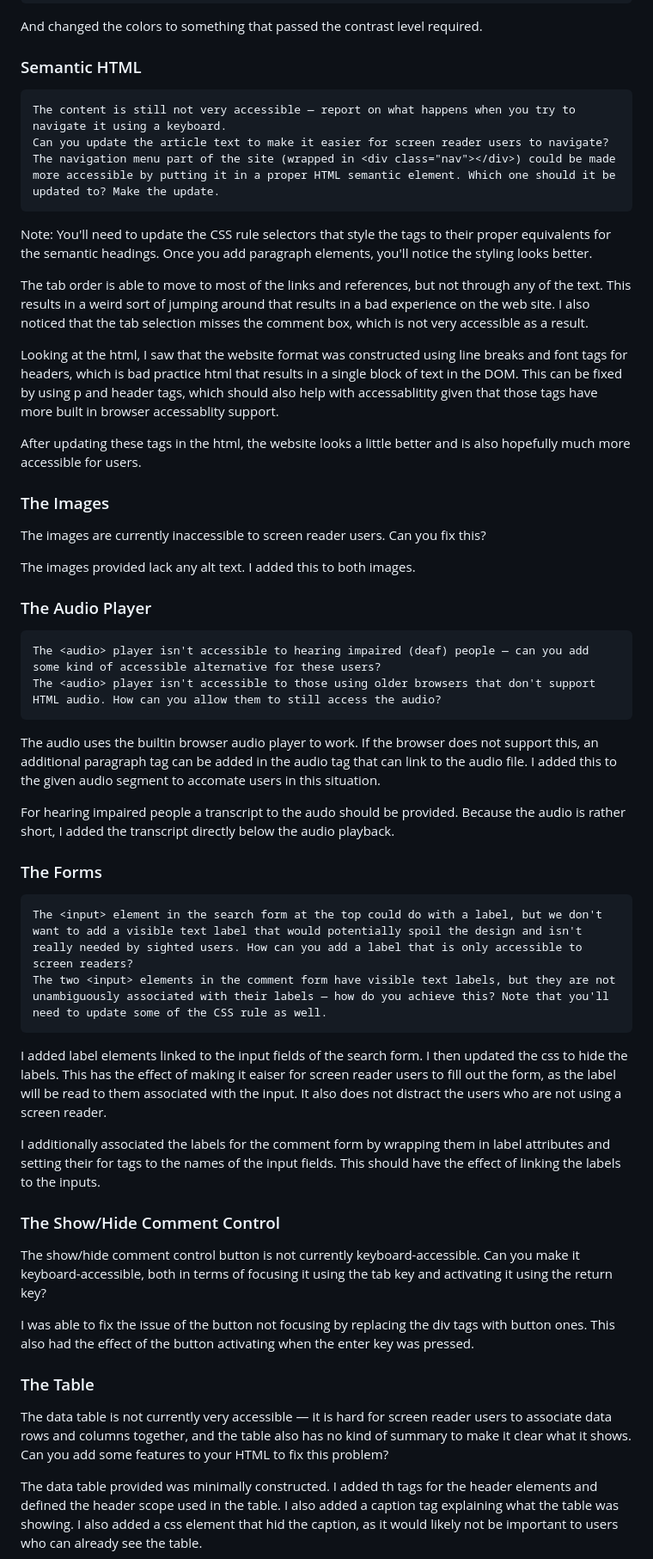
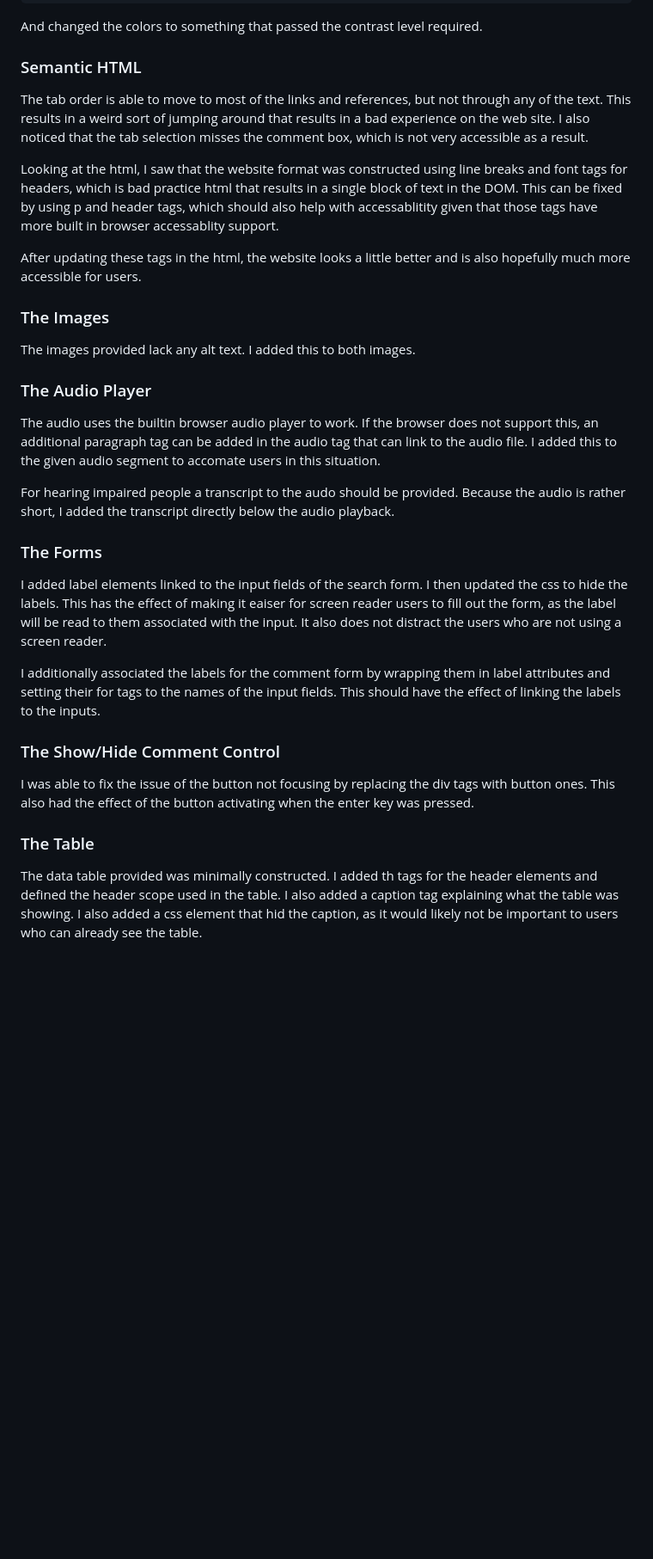
Before and after one commit to qeftser/408-5.2-bsu, a Markdown page: README.md, the part around one of its changes. Shown at 86% size. Rendered like a GitHub page; blank space fills up the shorter version.

```diff
--- a/README.md
+++ b/README.md
@@ -33,12 +31,6 @@ And changed the colors to something that passed the contrast level required.
 
 ### Semantic HTML
 
-    The content is still not very accessible — report on what happens when you try to navigate it using a keyboard.
-    Can you update the article text to make it easier for screen reader users to navigate?
-    The navigation menu part of the site (wrapped in <div class="nav"></div>) could be made more accessible by putting it in a proper HTML semantic element. Which one should it be updated to? Make the update.
-
-Note: You'll need to update the CSS rule selectors that style the tags to their proper equivalents for the semantic headings. Once you add paragraph elements, you'll notice the styling looks better.
-
 The tab order is able to move to most of the links and references, but not through any of the text. This
 results in a weird sort of jumping around that results in a bad experience on the web site. I also noticed
 that the tab selection misses the comment box, which is not very accessible as a result.
@@ -53,14 +45,9 @@ more accessible for users.
 
 ### The Images
 
-The images are currently inaccessible to screen reader users. Can you fix this?
-
 The images provided lack any alt text. I added this to both images.
 
 ### The Audio Player
-
-    The <audio> player isn't accessible to hearing impaired (deaf) people — can you add some kind of accessible alternative for these users?
-    The <audio> player isn't accessible to those using older browsers that don't support HTML audio. How can you allow them to still access the audio?
 
 The audio uses the builtin browser audio player to work. If the browser does not support this,
 an additional paragraph tag can be added in the audio tag that can link to the audio file. I added
@@ -70,9 +57,6 @@ For hearing impaired people a transcript to the audo should be provided. Because
 short, I added the transcript directly below the audio playback.
 
 ### The Forms
-
-    The <input> element in the search form at the top could do with a label, but we don't want to add a visible text label that would potentially spoil the design and isn't really needed by sighted users. How can you add a label that is only accessible to screen readers?
-    The two <input> elements in the comment form have visible text labels, but they are not unambiguously associated with their labels — how do you achieve this? Note that you'll need to update some of the CSS rule as well.
 
 I added label elements linked to the input fields of the search form. I then updated the css to hide
 the labels. This has the effect of making it eaiser for screen reader users to fill out the form, as
@@ -85,14 +69,10 @@ should have the effect of linking the labels to the inputs.
 
 ### The Show/Hide Comment Control
 
-The show/hide comment control button is not currently keyboard-accessible. Can you make it keyboard-accessible, both in terms of focusing it using the tab key and activating it using the return key?
-
 I was able to fix the issue of the button not focusing by replacing the div tags with button ones.
 This also had the effect of the button activating when the enter key was pressed.
 
 ### The Table
-
-The data table is not currently very accessible — it is hard for screen reader users to associate data rows and columns together, and the table also has no kind of summary to make it clear what it shows. Can you add some features to your HTML to fix this problem?
 
 The data table provided was minimally constructed. I added th tags for the header elements and
 defined the header scope used in the table. I also added a caption tag explaining what the table
```
Also changed, not shown: other parts of README.md (+0 -4 lines).
